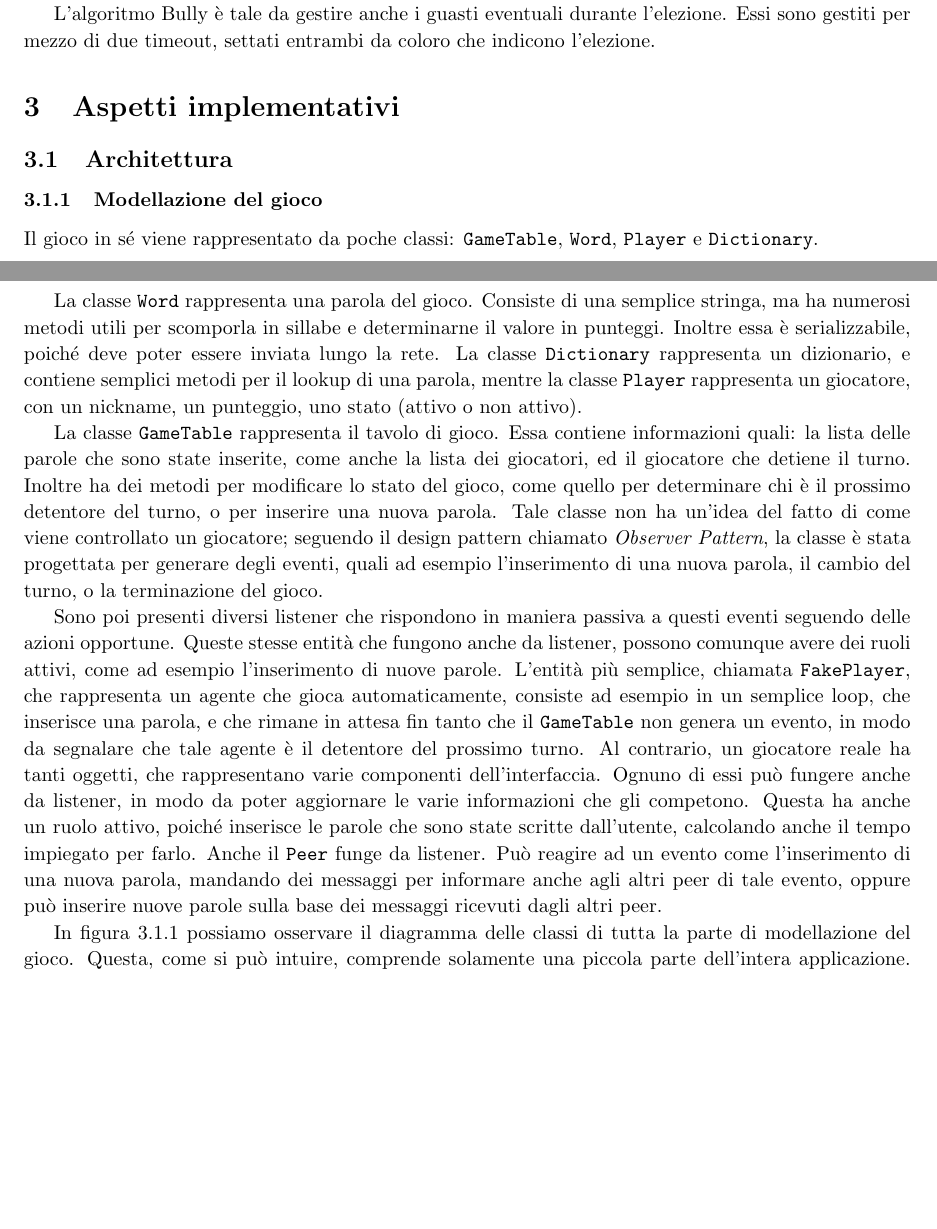
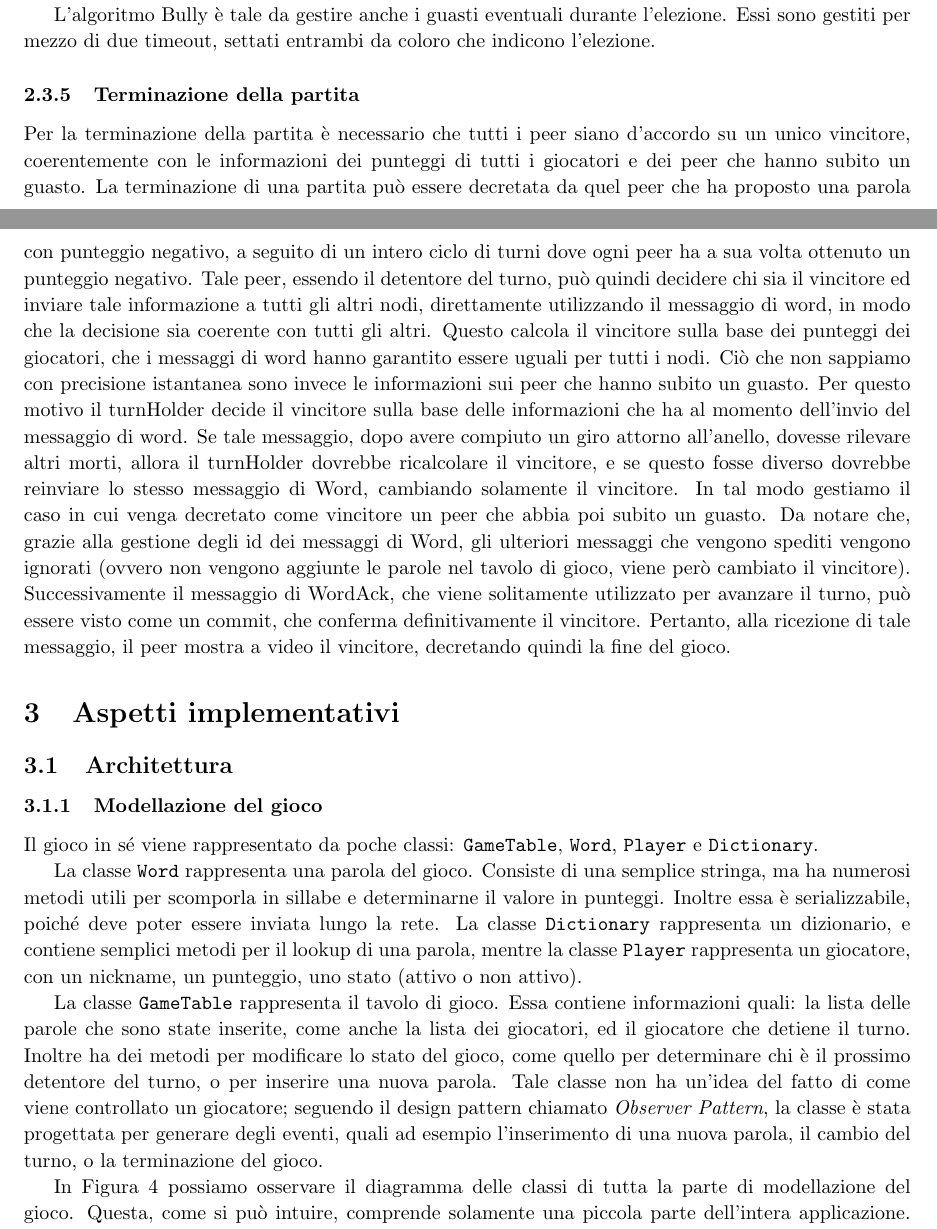
Before and after one commit to MMiartoteo/SisDis, a LaTeX paper (relazione/relazione.tex): two parts of pages 7 and 8 of 13 before the commit and two parts of pages 6 and 7 of 12 after it, joined at a grey line, cut so that both start at the same text, the shorter picture padded with empty space. The pictures show the PDF file relazione/relazione.pdf that the author committed with the source.

Commit message:
terminazione, conclusioni...

```diff
--- a/relazione/relazione.tex
+++ b/relazione/relazione.tex
@@ -65,12 +65,12 @@ Un gioco molto famoso tra i bambini di ogni età, ma giocato anche tra adulti se
 
 Non essendo a conoscenza del nome del gioco (nonostante lo abbiamo giocato sin da bambini), abbiamo deciso di chiamarlo \emph{RoundWord} per il presente progetto.
 
-\begin{figure}
-	\begin{center}
-		\includegraphics[scale=0.5]{imgs/screenshot.png}
-		\caption{Una screenshot del gioco dove Giacomo detiene il turno e pertanto deve inserire una parola. Notare anche che Marco si è ritirato, oppure ha avuto un crash.}
-	\end{center}
-\end{figure}
+%\begin{figure}
+%	\begin{center}
+%		\includegraphics[scale=0.5]{imgs/screenshot.png}
+%		\caption{Una screenshot del gioco dove Giacomo detiene il turno e pertanto deve inserire una parola. Notare %anche che Marco si è ritirato, oppure ha avuto un crash.}
+%	\end{center}
+%\end{figure}
 
 
 \subsection{Regole del gioco}
@@ -212,7 +212,7 @@ L'algoritmo Bully è tale da gestire anche i guasti eventuali durante l'elezione
 
 \subsubsection{Terminazione della partita}
 
-Per la terminazione della partita è necessario che tutti i peer siano d'accordo su un unico vincitore. A decretare che la partita può essere terminata è quel peer che ha scritto una parola con punteggio negativo, a seguito di un intero ciclo dove ogni peer ha avuto un punteggio negativo. Il peer quindi può inviare tale informazione
+Per la terminazione della partita è necessario che tutti i peer siano d'accordo su un unico vincitore, coerentemente con le informazioni dei punteggi di tutti i giocatori e dei peer che hanno subito un guasto. La terminazione di una partita può essere decretata da quel peer che ha proposto una parola con punteggio negativo, a seguito di un intero ciclo di turni dove ogni peer ha a sua volta ottenuto un punteggio negativo. Tale peer, essendo il detentore del turno, può quindi decidere chi sia il vincitore ed inviare tale informazione a tutti gli altri nodi, direttamente utilizzando il messaggio di word, in modo che la decisione sia coerente con tutti gli altri. Questo calcola il vincitore sulla base dei punteggi dei giocatori, che i messaggi di word hanno garantito essere uguali per tutti i nodi. Ciò che non sappiamo con precisione istantanea sono invece le informazioni sui peer che hanno subito un guasto. Per questo motivo il turnHolder decide il vincitore sulla base delle informazioni che ha al momento dell'invio del messaggio di word. Se tale messaggio, dopo avere compiuto un giro attorno all'anello, dovesse rilevare altri morti, allora il turnHolder dovrebbe ricalcolare il vincitore, e se questo fosse diverso dovrebbe reinviare lo stesso messaggio di Word, cambiando solamente il vincitore. In tal modo gestiamo il caso in cui venga decretato come vincitore un peer che abbia poi subito un guasto. Da notare che, grazie alla gestione degli id dei messaggi di Word, gli ulteriori messaggi che vengono spediti vengono ignorati (ovvero non vengono aggiunte le parole nel tavolo di gioco, viene però cambiato il vincitore). Successivamente il messaggio di WordAck, che viene solitamente utilizzato per avanzare il turno, può essere visto come un commit, che conferma definitivamente il vincitore. Pertanto, alla ricezione di tale messaggio, il peer mostra a video il vincitore, decretando quindi la fine del gioco.
 
 \section{Aspetti implementativi}
 % dettagli sulle scelte implementative, ed architettura specifica implementata. Inserire almeno il diagramma delle classi e uno delle interazioni secondo lo standard UML.
@@ -227,7 +227,7 @@ La classe \texttt{Word} rappresenta una parola del gioco. Consiste di una sempli
 
 La classe \texttt{GameTable} rappresenta il tavolo di gioco. Essa contiene informazioni quali: la lista delle parole che sono state inserite, come anche la lista dei giocatori, ed il giocatore che detiene il turno. Inoltre ha dei metodi per modificare lo stato del gioco, come quello per determinare chi è il prossimo detentore del turno, o per inserire una nuova parola. Tale classe non ha un'idea del fatto di come viene controllato un giocatore; seguendo il design pattern chiamato \textit{Observer Pattern}, la classe è stata progettata per generare degli eventi, quali ad esempio l'inserimento di una nuova parola, il cambio del turno, o la terminazione del gioco.
 
-Sono poi presenti diversi listener che rispondono in maniera passiva a questi eventi seguendo delle azioni opportune. Queste stesse entità che fungono anche da listener, possono comunque avere dei ruoli attivi, come ad esempio l'inserimento di nuove parole. L'entità più semplice, chiamata \texttt{FakePlayer}, che rappresenta un agente che gioca automaticamente, consiste ad esempio in un semplice loop, che inserisce una parola, e che rimane in attesa fin tanto che il \texttt{GameTable} non genera un evento, in modo da segnalare che tale agente è il detentore del prossimo turno. Al contrario, un giocatore reale ha tanti oggetti, che rappresentano varie componenti dell'interfaccia. Ognuno di essi può fungere anche da listener, in modo da poter aggiornare le varie informazioni che gli competono. Questa ha anche un ruolo attivo, poiché inserisce le parole che sono state scritte dall'utente, calcolando anche il tempo impiegato per farlo. Anche il \texttt{Peer} funge da listener. Può reagire ad un evento come l'inserimento di una nuova parola, mandando dei messaggi per informare anche agli altri peer di tale evento, oppure può inserire nuove parole sulla base dei messaggi ricevuti dagli altri peer.
+%Sono poi presenti diversi listener che rispondono in maniera passiva a questi eventi seguendo delle azioni opportune. Queste stesse entità che fungono anche da listener, possono comunque avere dei ruoli attivi, come ad esempio l'inserimento di nuove parole. L'entità più semplice, chiamata \texttt{FakePlayer}, che rappresenta un agente che gioca automaticamente, consiste ad esempio in un semplice loop, che inserisce una parola, e che rimane in attesa fin tanto che il \texttt{GameTable} non genera un evento, in modo da segnalare che tale agente è il detentore del prossimo turno. Al contrario, un giocatore reale ha tanti oggetti, che rappresentano varie componenti dell'interfaccia. Ognuno di essi può fungere anche da listener, in modo da poter aggiornare le varie informazioni che gli competono. Questa ha anche un ruolo attivo, poiché inserisce le parole che sono state scritte dall'utente, calcolando anche il tempo impiegato per farlo. Anche il \texttt{Peer} funge da listener. Può reagire ad un evento come l'inserimento di una nuova parola, mandando dei messaggi per informare anche agli altri peer di tale evento, oppure può inserire nuove parole sulla base dei messaggi ricevuti dagli altri peer.
 
 \begin{figure}
 	\vspace*{-1in}
```
Also changed, not shown: relazione/relazione.pdf, relazione/relazione.tex (8 more changed lines).
